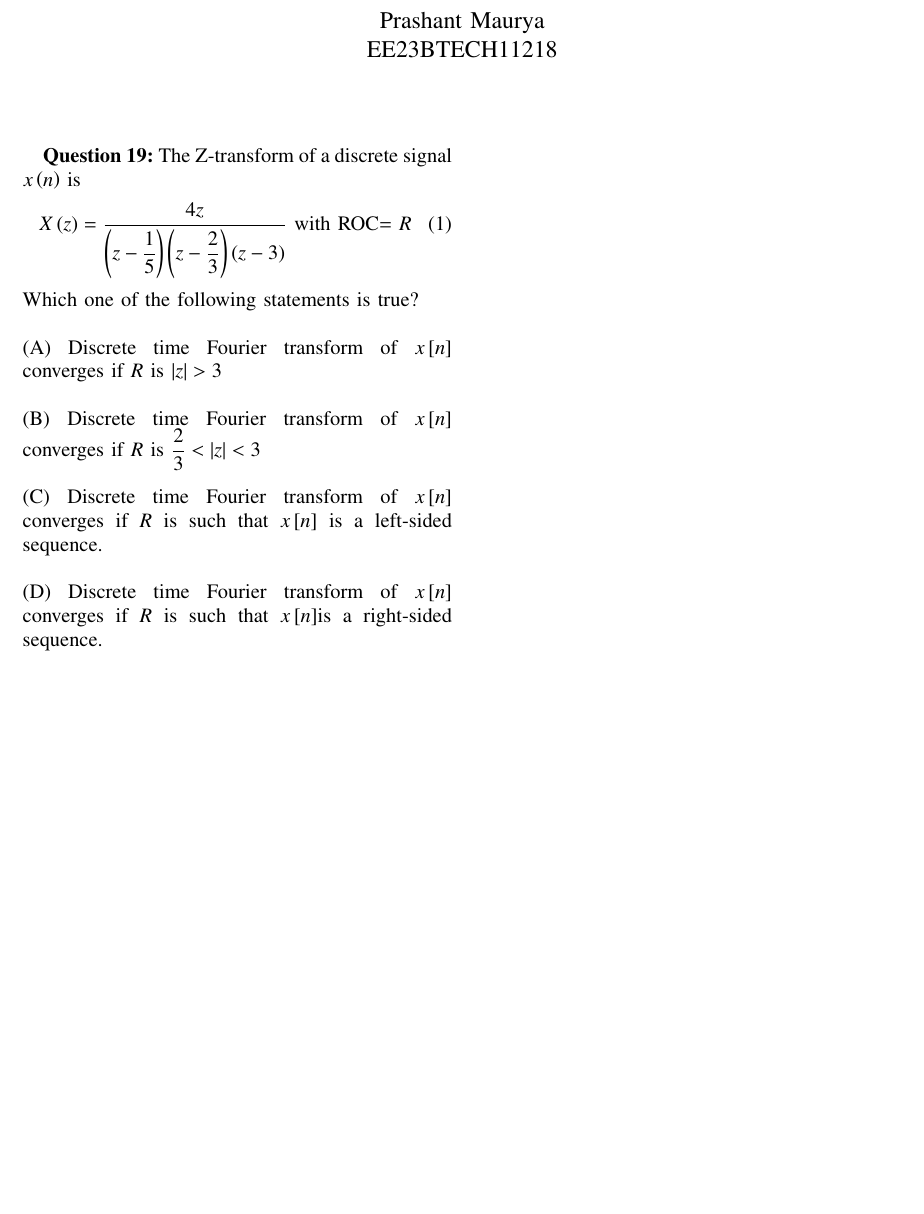
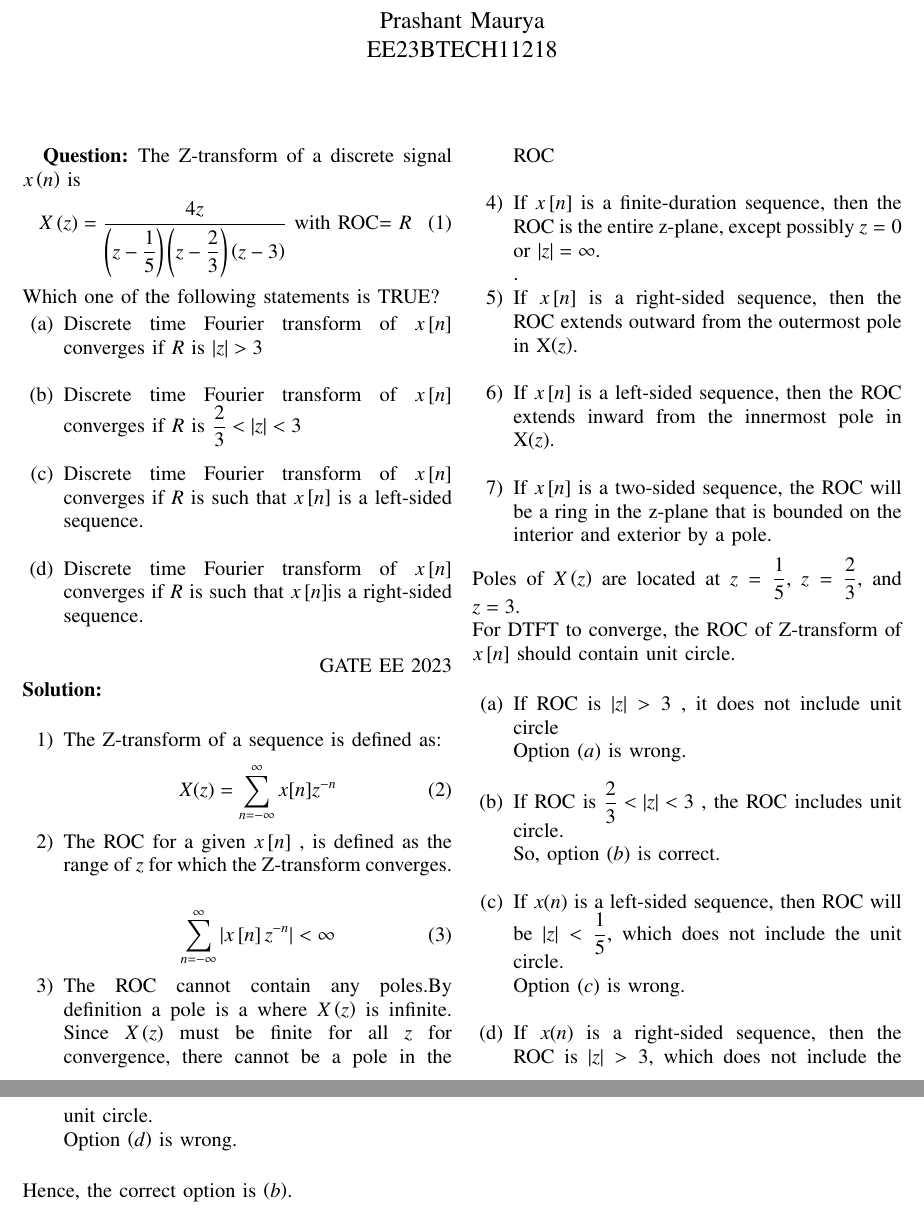
Before and after one commit to prashant4654/GATE-EE-2023-19, a LaTeX paper (1.tex): part of the page before the commit and two parts of pages 1 and 2 of 2 after it, the two joined at a grey line, cut so that both start at the same text, the shorter picture padded with empty space. Compiled offline with pdfLaTeX.

Commit message:
Add files via upload

```diff
--- a/1.tex
+++ b/1.tex
@@ -173,18 +173,45 @@ EE23BTECH11218
 % For peerreview papers, this IEEEtran command inserts a page break and
 % creates the second title. It will be ignored for other modes.
 %\IEEEpeerreviewmaketitle
-\textbf{Question 19: }The Z-transform of a discrete signal $x\brak{n}$ is
+\textbf{Question: }The Z-transform of a discrete signal $x\brak{n}$ is
 \begin{align}
 X\brak{z}=\dfrac{4z}{\brak{z-\dfrac{1}{5}} \brak{z-\dfrac{2}{3}} \brak{z-3}} \text{ with ROC= }R
 \end{align}
-Which one of the following statements is true?\\
-\linebreak
-(A) Discrete time Fourier transform of $x\sbrak{n}$ converges if $R$ is $|z|>3$\\
-\linebreak
-(B) Discrete time Fourier transform of $x\sbrak{n}$ converges if $ R$ is $\dfrac{2}{3}<|z|<3$\\
-\linebreak
-(C) Discrete time Fourier transform of $x\sbrak{n}$ converges if $R$ is such that $x\sbrak{n}$ is a left-sided sequence.\\
-\linebreak
-(D) Discrete time Fourier transform of $x\sbrak{n}$ converges if $R$ is such that $x\sbrak{n}$is a right-sided sequence.\\
-\linebreak
-\end{document}
+Which one of the following statements is TRUE?
+\begin{enumerate}[label = (\alph*)]
+     \item Discrete time Fourier transform of $x\sbrak{n}$ converges if $R$ is $|z|>3$\\
+     \item Discrete time Fourier transform of $x\sbrak{n}$ converges if $ R$ is $\dfrac{2}{3}<|z|<3$\\
+     \item Discrete time Fourier transform of $x\sbrak{n}$ converges if $R$ is such that $x\sbrak{n}$ is a left-sided sequence.\\
+     \item Discrete time Fourier transform of $x\sbrak{n}$ converges if $R$ is such that $x\sbrak{n}$is a right-sided sequence.\\
+\end{enumerate} \hfill{GATE EE 2023}\\
+\textbf{Solution: }\\
+\begin{enumerate}
+    \item The Z-transform of a sequence is defined as:
+\begin{align}
+X(z) = \sum_{n=-\infty}^{\infty} x[n]z^{-n}
+\end{align}
+    \item The ROC for a given  $x\sbrak{n}$ , is defined as the range of  $z$ for which the Z-transform converges.\\
+\begin{align}
+\sum_{n=-\infty}^{\infty} |x\sbrak{n}z^{-n}| < \infty
+\end{align}
+    \item The ROC cannot contain any poles.By definition a pole is a where  $X\brak{z}$ is infinite. Since  $X\brak{z}$ must be finite for all  $z$ for convergence, there cannot be a pole in the ROC\\
+    \item If  $x\sbrak{n}$ is a finite-duration sequence, then the ROC is the entire z-plane, except possibly  $z=0$ or $|z|=\infty$.\\
+ .  \item If  $x\sbrak{n}$ is a right-sided sequence, then the ROC extends outward from the outermost pole in  X\brak{z}. \\
+    \item If $x\sbrak{n}$ is a left-sided sequence, then the ROC extends inward from the innermost pole in  X\brak{z}.\\
+    \item If $x\sbrak{n}$ is a two-sided sequence, the ROC will be a ring in the z-plane that is bounded on the interior and exterior by a pole.
+\end{enumerate}
+ \medskip
+  Poles of $X\brak{z}$ are located at $z = \dfrac{1}{5}$, $z = \dfrac{2}{3}$, and $z = 3$. \\
+  For DTFT to converge, the ROC of Z-transform of $x\sbrak{n}$  should contain unit circle.\\
+ \begin{enumerate}[label={(\alph*)}]
+ \item If ROC is $|z|>3$ , it does not include unit circle \\
+ Option \brak{a} is wrong.\\
+ \item If ROC is $\dfrac{2}{3}<|z|<3$ , the ROC includes unit circle.\\
+  So, option \brak{b} is correct.\\
+ \item If $x(n)$ is a left-sided sequence, then ROC will be $|z| < \dfrac{1}{5}$, which does not include the unit circle.\\
+   Option \brak{c} is wrong.\\
+ \item  If $x(n)$ is a right-sided sequence, then the ROC is $|z| > 3$, which does not include the unit circle.\\
+   Option \brak{d} is wrong.\\
+ \end{enumerate}
+Hence, the correct option is \brak{b}.
+ \end{document}
```
Also changed, not shown: 1.pdf, 3 other files.
